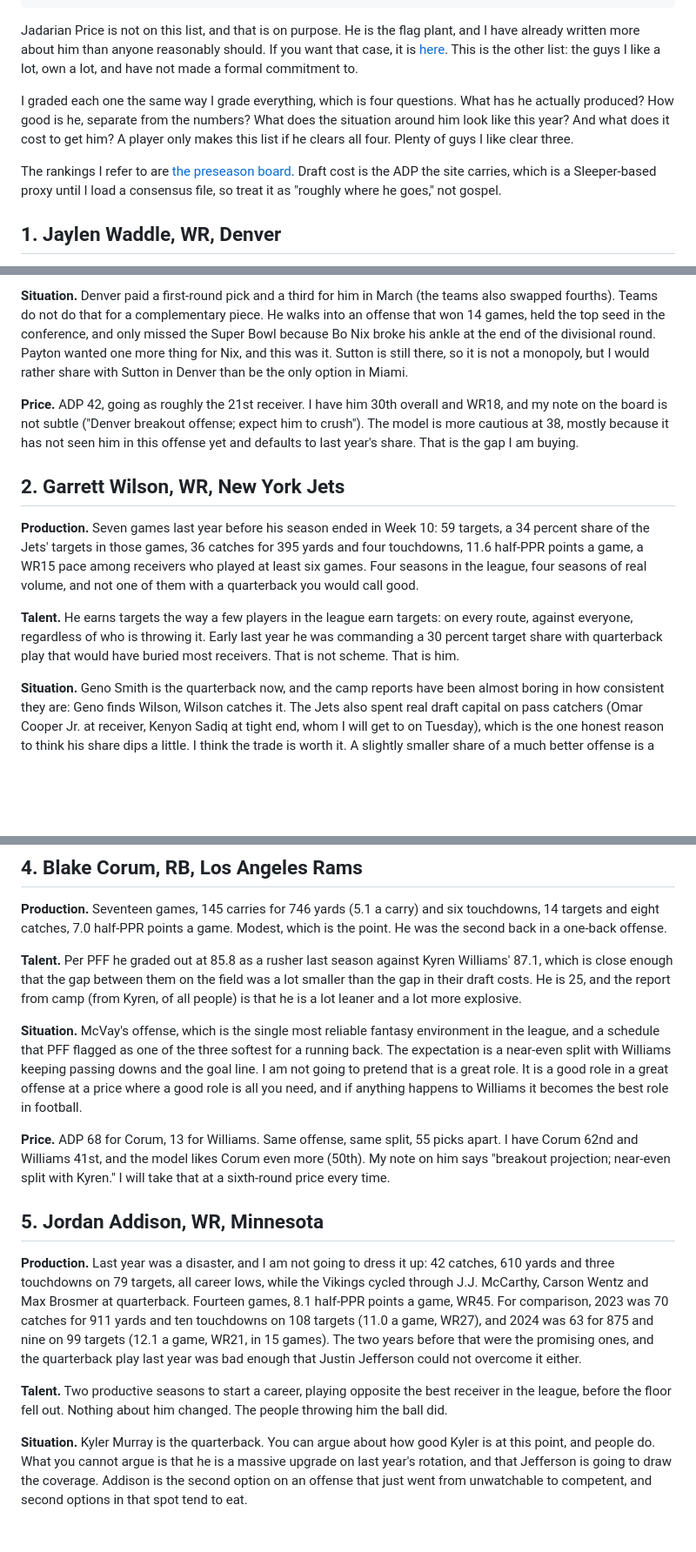
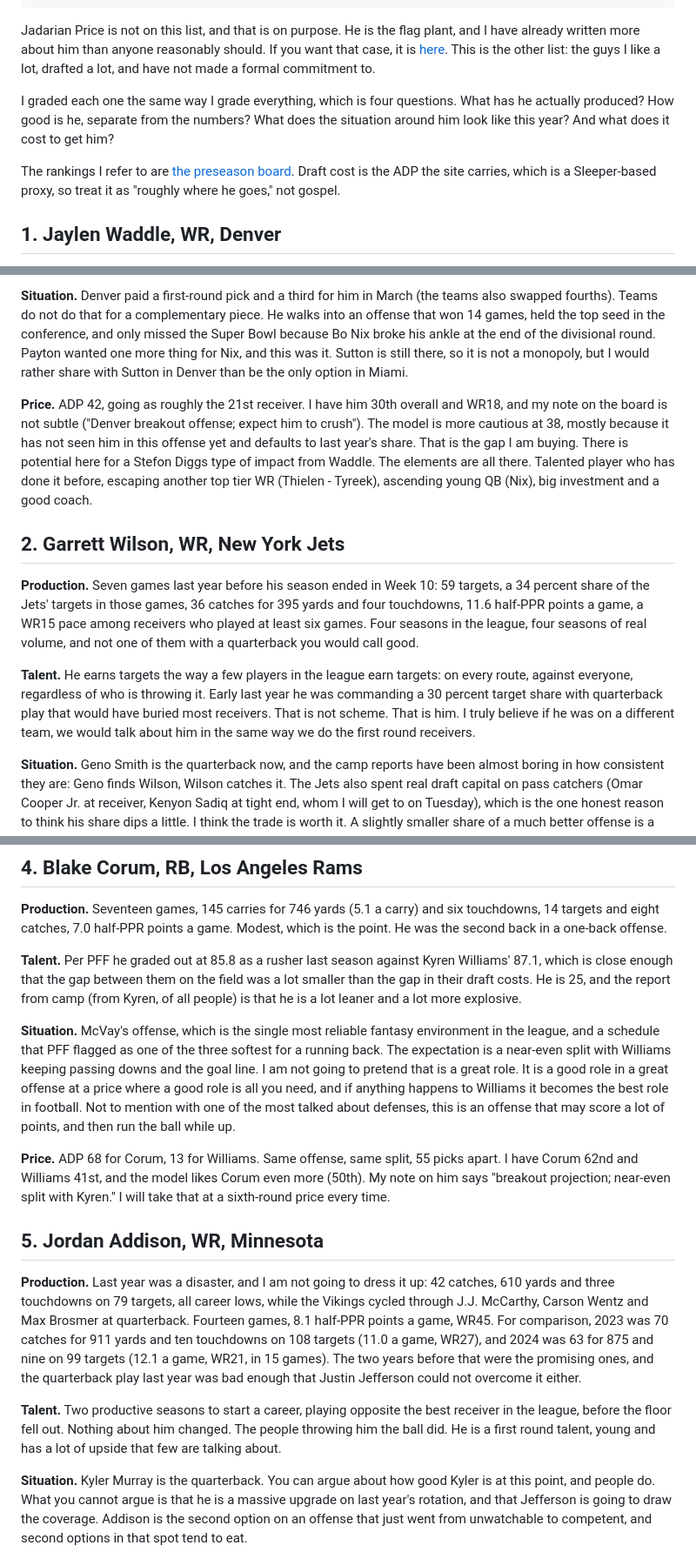
Before and after one commit to costa-a-2/site, a Markdown page: src/articles/five-favorites-2026.md, 3 parts joined by grey strips. Shown at 87% size. Drawn GitHub-style; blank space fills up the shorter version.

Commit message:
Revise player analysis and statistics for 2026
Updated player analysis and statistics for Jadarian Price, Jaylen Waddle, Garrett Wilson, and others. Adjusted wording for clarity and added context regarding player situations and draft costs.

```diff
--- a/src/articles/five-favorites-2026.md
+++ b/src/articles/five-favorites-2026.md
@@ -13,11 +13,11 @@ imageAlt: "An offense in the huddle"
 caption: "The huddle. Photo by All-Pro Reels, CC BY-SA 2.0."
 ---
 
-Jadarian Price is not on this list, and that is on purpose. He is the flag plant, and I have already written more about him than anyone reasonably should. If you want that case, it is [here](/flag-plant/). This is the other list: the guys I like a lot, own a lot, and have not made a formal commitment to.
+Jadarian Price is not on this list, and that is on purpose. He is the flag plant, and I have already written more about him than anyone reasonably should. If you want that case, it is [here](/flag-plant/). This is the other list: the guys I like a lot, drafted a lot, and have not made a formal commitment to.
 
-I graded each one the same way I grade everything, which is four questions. What has he actually produced? How good is he, separate from the numbers? What does the situation around him look like this year? And what does it cost to get him? A player only makes this list if he clears all four. Plenty of guys I like clear three.
+I graded each one the same way I grade everything, which is four questions. What has he actually produced? How good is he, separate from the numbers? What does the situation around him look like this year? And what does it cost to get him?
 
-The rankings I refer to are [the preseason board](/rankings/2026/preseason/). Draft cost is the ADP the site carries, which is a Sleeper-based proxy until I load a consensus file, so treat it as "roughly where he goes," not gospel.
+The rankings I refer to are [the preseason board](/rankings/2026/preseason/). Draft cost is the ADP the site carries, which is a Sleeper-based proxy, so treat it as "roughly where he goes," not gospel.
 
 ## 1. Jaylen Waddle, WR, Denver
 
@@ -27,13 +27,13 @@ The rankings I refer to are [the preseason board](/rankings/2026/preseason/). Dr
 
 **Situation.** Denver paid a first-round pick and a third for him in March (the teams also swapped fourths). Teams do not do that for a complementary piece. He walks into an offense that won 14 games, held the top seed in the conference, and only missed the Super Bowl because Bo Nix broke his ankle at the end of the divisional round. Payton wanted one more thing for Nix, and this was it. Sutton is still there, so it is not a monopoly, but I would rather share with Sutton in Denver than be the only option in Miami.
 
-**Price.** ADP 42, going as roughly the 21st receiver. I have him 30th overall and WR18, and my note on the board is not subtle ("Denver breakout offense; expect him to crush"). The model is more cautious at 38, mostly because it has not seen him in this offense yet and defaults to last year's share. That is the gap I am buying.
+**Price.** ADP 42, going as roughly the 21st receiver. I have him 30th overall and WR18, and my note on the board is not subtle ("Denver breakout offense; expect him to crush"). The model is more cautious at 38, mostly because it has not seen him in this offense yet and defaults to last year's share. That is the gap I am buying. There is potential here for a Stefon Diggs type of impact from Waddle. The elements are all there. Talented player who has done it before, escaping another top tier WR (Thielen - Tyreek), ascending young QB (Nix), big investment and a good coach.
 
 ## 2. Garrett Wilson, WR, New York Jets
 
 **Production.** Seven games last year before his season ended in Week 10: 59 targets, a 34 percent share of the Jets' targets in those games, 36 catches for 395 yards and four touchdowns, 11.6 half-PPR points a game, a WR15 pace among receivers who played at least six games. Four seasons in the league, four seasons of real volume, and not one of them with a quarterback you would call good.
 
-**Talent.** He earns targets the way a few players in the league earn targets: on every route, against everyone, regardless of who is throwing it. Early last year he was commanding a 30 percent target share with quarterback play that would have buried most receivers. That is not scheme. That is him.
+**Talent.** He earns targets the way a few players in the league earn targets: on every route, against everyone, regardless of who is throwing it. Early last year he was commanding a 30 percent target share with quarterback play that would have buried most receivers. That is not scheme. That is him. I truly believe if he was on a different team, we would talk about him in the same way we do the first round receivers.
 
 **Situation.** Geno Smith is the quarterback now, and the camp reports have been almost boring in how consistent they are: Geno finds Wilson, Wilson catches it. The Jets also spent real draft capital on pass catchers (Omar Cooper Jr. at receiver, Kenyon Sadiq at tight end, whom I will get to on Tuesday), which is the one honest reason to think his share dips a little. I think the trade is worth it. A slightly smaller share of a much better offense is a raise. The other thing to say out loud is that his 2025 ended in Week 10, so part of what you are buying is a full season from a player who did not get one. I am fine with that at this price.
 
@@ -55,7 +55,7 @@ The rankings I refer to are [the preseason board](/rankings/2026/preseason/). Dr
 
 **Talent.** Per PFF he graded out at 85.8 as a rusher last season against Kyren Williams' 87.1, which is close enough that the gap between them on the field was a lot smaller than the gap in their draft costs. He is 25, and the report from camp (from Kyren, of all people) is that he is a lot leaner and a lot more explosive.
 
-**Situation.** McVay's offense, which is the single most reliable fantasy environment in the league, and a schedule that PFF flagged as one of the three softest for a running back. The expectation is a near-even split with Williams keeping passing downs and the goal line. I am not going to pretend that is a great role. It is a good role in a great offense at a price where a good role is all you need, and if anything happens to Williams it becomes the best role in football.
+**Situation.** McVay's offense, which is the single most reliable fantasy environment in the league, and a schedule that PFF flagged as one of the three softest for a running back. The expectation is a near-even split with Williams keeping passing downs and the goal line. I am not going to pretend that is a great role. It is a good role in a great offense at a price where a good role is all you need, and if anything happens to Williams it becomes the best role in football. Not to mention with one of the most talked about defenses, this is an offense that may score a lot of points, and then run the ball while up.
 
 **Price.** ADP 68 for Corum, 13 for Williams. Same offense, same split, 55 picks apart. I have Corum 62nd and Williams 41st, and the model likes Corum even more (50th). My note on him says "breakout projection; near-even split with Kyren." I will take that at a sixth-round price every time.
 
@@ -63,7 +63,7 @@ The rankings I refer to are [the preseason board](/rankings/2026/preseason/). Dr
 
 **Production.** Last year was a disaster, and I am not going to dress it up: 42 catches, 610 yards and three touchdowns on 79 targets, all career lows, while the Vikings cycled through J.J. McCarthy, Carson Wentz and Max Brosmer at quarterback. Fourteen games, 8.1 half-PPR points a game, WR45. For comparison, 2023 was 70 catches for 911 yards and ten touchdowns on 108 targets (11.0 a game, WR27), and 2024 was 63 for 875 and nine on 99 targets (12.1 a game, WR21, in 15 games). The two years before that were the promising ones, and the quarterback play last year was bad enough that Justin Jefferson could not overcome it either.
 
-**Talent.** Two productive seasons to start a career, playing opposite the best receiver in the league, before the floor fell out. Nothing about him changed. The people throwing him the ball did.
+**Talent.** Two productive seasons to start a career, playing opposite the best receiver in the league, before the floor fell out. Nothing about him changed. The people throwing him the ball did. He is a first round talent, young and has a lot of upside that few are talking about.
 
 **Situation.** Kyler Murray is the quarterback. You can argue about how good Kyler is at this point, and people do. What you cannot argue is that he is a massive upgrade on last year's rotation, and that Jefferson is going to draw the coverage. Addison is the second option on an offense that just went from unwatchable to competent, and second options in that spot tend to eat.
 
```
